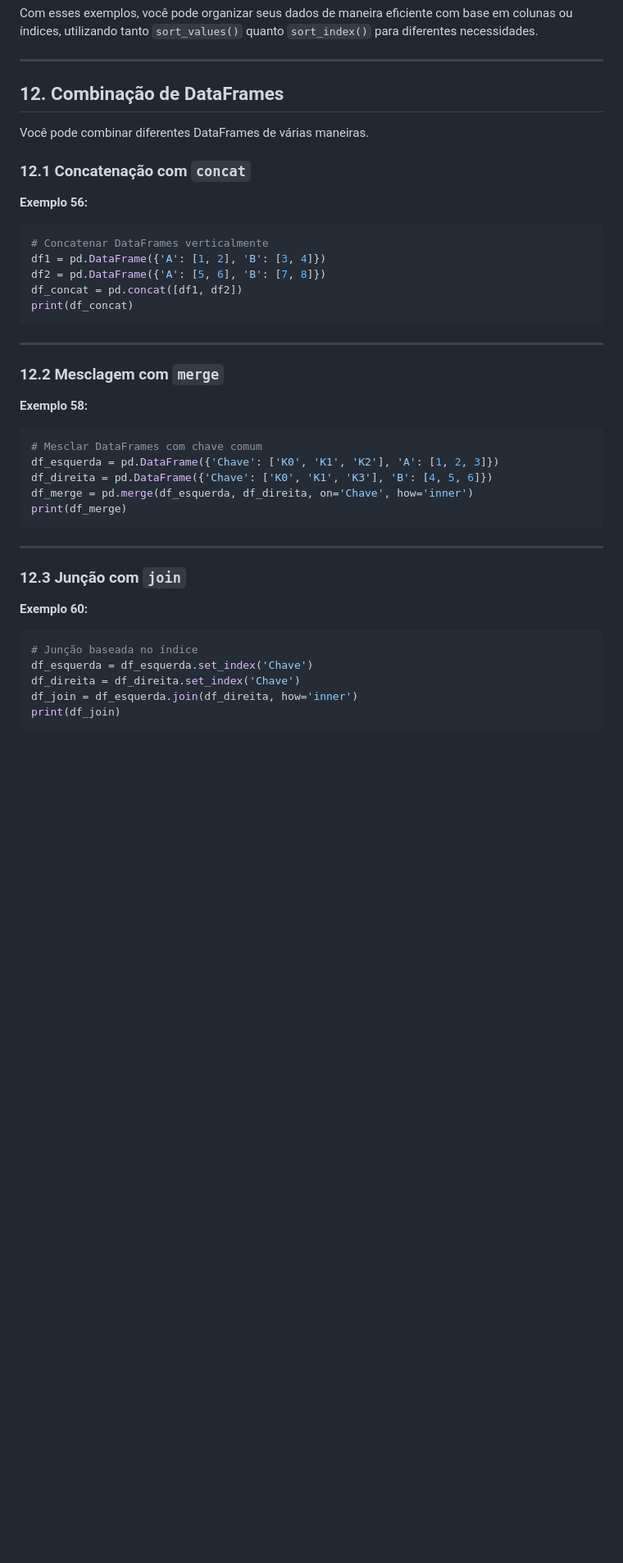
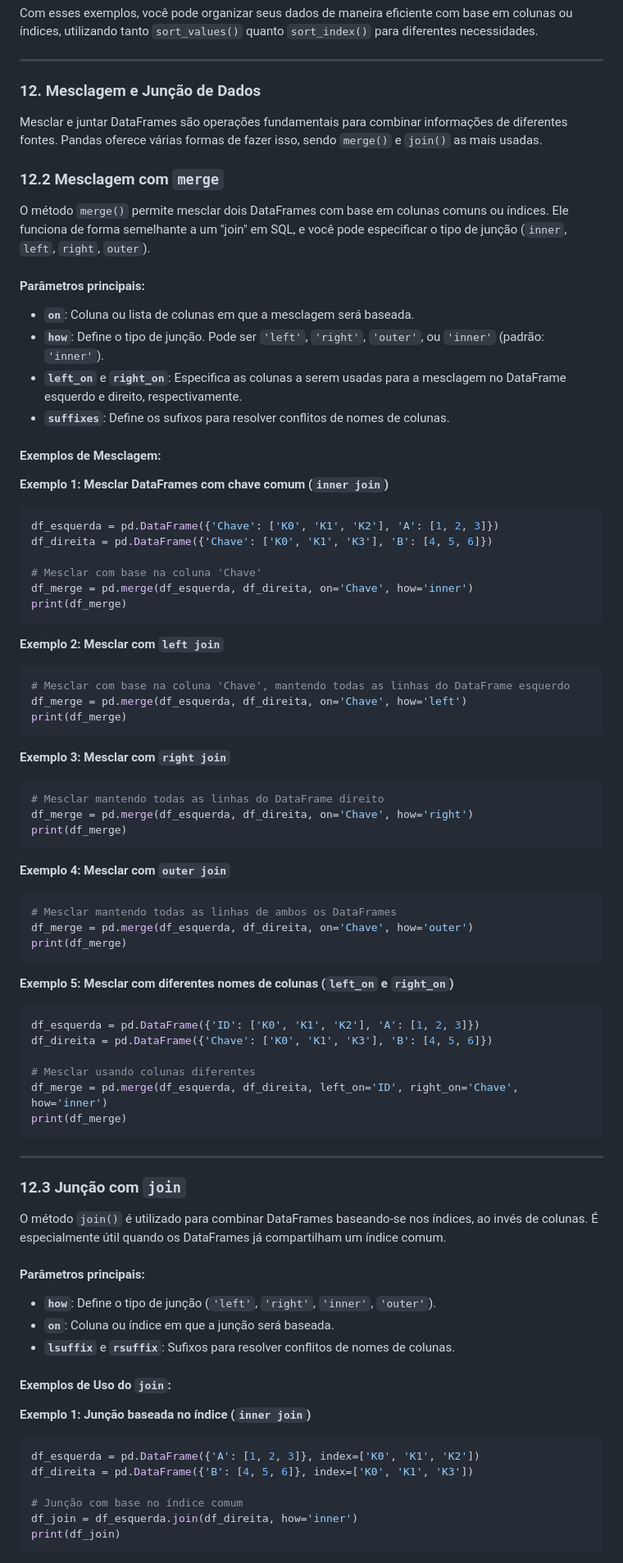
Before and after one commit to NES-Collaborate/pratica-pesquisa-2024, a Markdown page: encontro1.md, the part around one of its changes. Shown at 82% size. Drawn GitHub-style; blank space fills up the shorter version.

Commit message:
Add examples and explanations for DataFrame sorting, merging, joining, and file I/O.

````diff
--- a/encontro1.md
+++ b/encontro1.md
@@ -1497,52 +1497,94 @@ Com esses exemplos, você pode organizar seus dados de maneira eficiente com bas
 
 <a id="12"></a>
 
-## 12. Combinação de DataFrames
-
-Você pode combinar diferentes DataFrames de várias maneiras.
-
-<a id="12.1"></a>
-
-### 12.1 Concatenação com `concat`
-
-**Exemplo 56:**
-
-```python
-# Concatenar DataFrames verticalmente
-df1 = pd.DataFrame({'A': [1, 2], 'B': [3, 4]})
-df2 = pd.DataFrame({'A': [5, 6], 'B': [7, 8]})
-df_concat = pd.concat([df1, df2])
-print(df_concat)
-```
-
----
+### 12. Mesclagem e Junção de Dados
+
+Mesclar e juntar DataFrames são operações fundamentais para combinar informações de diferentes fontes. Pandas oferece várias formas de fazer isso, sendo `merge()` e `join()` as mais usadas.
 
 <a id="12.2"></a>
 
 ### 12.2 Mesclagem com `merge`
 
-**Exemplo 58:**
-
-```python
-# Mesclar DataFrames com chave comum
+O método `merge()` permite mesclar dois DataFrames com base em colunas comuns ou índices. Ele funciona de forma semelhante a um "join" em SQL, e você pode especificar o tipo de junção (`inner`, `left`, `right`, `outer`).
+
+#### Parâmetros principais:
+
+- **`on`**: Coluna ou lista de colunas em que a mesclagem será baseada.
+- **`how`**: Define o tipo de junção. Pode ser `'left'`, `'right'`, `'outer'`, ou `'inner'` (padrão: `'inner'`).
+- **`left_on`** e **`right_on`**: Especifica as colunas a serem usadas para a mesclagem no DataFrame esquerdo e direito, respectivamente.
+- **`suffixes`**: Define os sufixos para resolver conflitos de nomes de colunas.
+
+#### Exemplos de Mesclagem:
+
+**Exemplo 1: Mesclar DataFrames com chave comum (`inner join`)**
+
+```python
 df_esquerda = pd.DataFrame({'Chave': ['K0', 'K1', 'K2'], 'A': [1, 2, 3]})
 df_direita = pd.DataFrame({'Chave': ['K0', 'K1', 'K3'], 'B': [4, 5, 6]})
+
+# Mesclar com base na coluna 'Chave'
 df_merge = pd.merge(df_esquerda, df_direita, on='Chave', how='inner')
 print(df_merge)
 ```
 
+**Exemplo 2: Mesclar com `left join`**
+
+```python
+# Mesclar com base na coluna 'Chave', mantendo todas as linhas do DataFrame esquerdo
+df_merge = pd.merge(df_esquerda, df_direita, on='Chave', how='left')
+print(df_merge)
+```
+
+**Exemplo 3: Mesclar com `right join`**
+
+```python
+# Mesclar mantendo todas as linhas do DataFrame direito
+df_merge = pd.merge(df_esquerda, df_direita, on='Chave', how='right')
+print(df_merge)
+```
+
+**Exemplo 4: Mesclar com `outer join`**
+
+```python
+# Mesclar mantendo todas as linhas de ambos os DataFrames
+df_merge = pd.merge(df_esquerda, df_direita, on='Chave', how='outer')
+print(df_merge)
+```
+
+**Exemplo 5: Mesclar com diferentes nomes de colunas (`left_on` e `right_on`)**
+
+```python
+df_esquerda = pd.DataFrame({'ID': ['K0', 'K1', 'K2'], 'A': [1, 2, 3]})
+df_direita = pd.DataFrame({'Chave': ['K0', 'K1', 'K3'], 'B': [4, 5, 6]})
+
+# Mesclar usando colunas diferentes
+df_merge = pd.merge(df_esquerda, df_direita, left_on='ID', right_on='Chave', how='inner')
+print(df_merge)
+```
+
 ---
 
 <a id="12.3"></a>
 
 ### 12.3 Junção com `join`
 
-**Exemplo 60:**
-
-```python
-# Junção baseada no índice
-df_esquerda = df_esquerda.set_index('Chave')
-df_direita = df_direita.set_index('Chave')
+O método `join()` é utilizado para combinar DataFrames baseando-se nos índices, ao invés de colunas. É especialmente útil quando os DataFrames já compartilham um índice comum.
+
+#### Parâmetros principais:
+
+- **`how`**: Define o tipo de junção (`'left'`, `'right'`, `'inner'`, `'outer'`).
+- **`on`**: Coluna ou índice em que a junção será baseada.
+- **`lsuffix`** e **`rsuffix`**: Sufixos para resolver conflitos de nomes de colunas.
+
+#### Exemplos de Uso do `join`:
+
+**Exemplo 1: Junção baseada no índice (`inner join`)**
+
+```python
+df_esquerda = pd.DataFrame({'A': [1, 2, 3]}, index=['K0', 'K1', 'K2'])
+df_direita = pd.DataFrame({'B': [4, 5, 6]}, index=['K0', 'K1', 'K3'])
+
+# Junção com base no índice comum
 df_join = df_esquerda.join(df_direita, how='inner')
 print(df_join)
 ```
````
Also changed, not shown: other parts of encontro1.md (+133 -46 lines).
